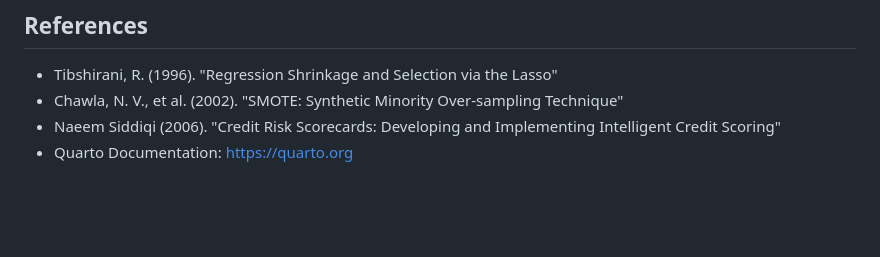
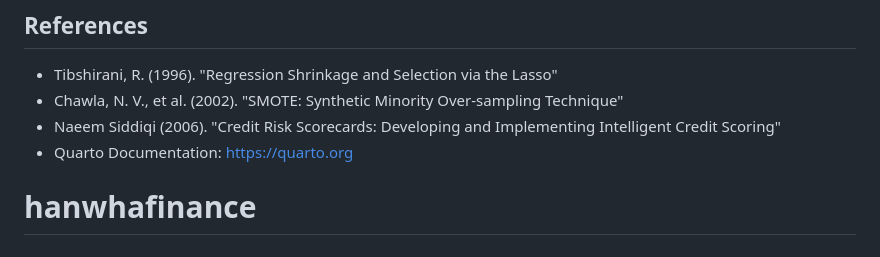
Before and after one commit to minjaeSeo6603/hanwhafinance, a Markdown page: README.md, the part around the change. Drawn GitHub-style; blank space fills up the shorter version.

```diff
--- a/README.md
+++ b/README.md
@@ -237,3 +237,5 @@ pip install -r requirements.txt
 - Chawla, N. V., et al. (2002). "SMOTE: Synthetic Minority Over-sampling Technique"
 - Naeem Siddiqi (2006). "Credit Risk Scorecards: Developing and Implementing Intelligent Credit Scoring"
 - Quarto Documentation: https://quarto.org
+
+# hanwhafinance
```
